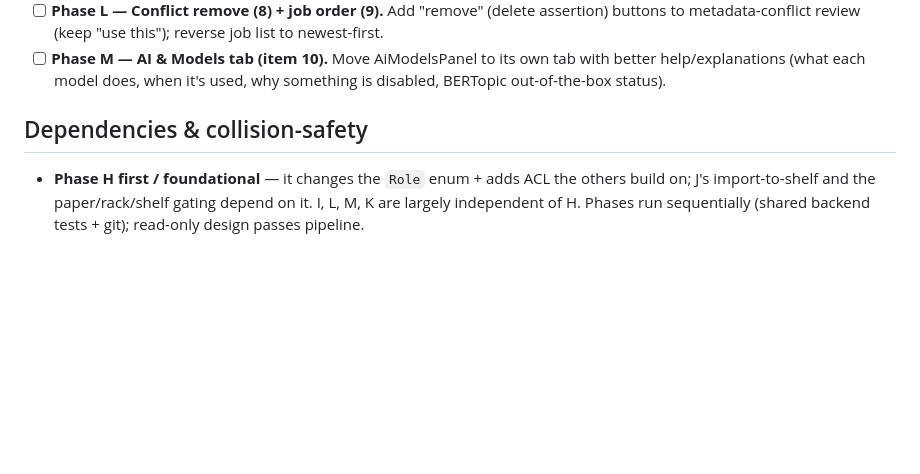
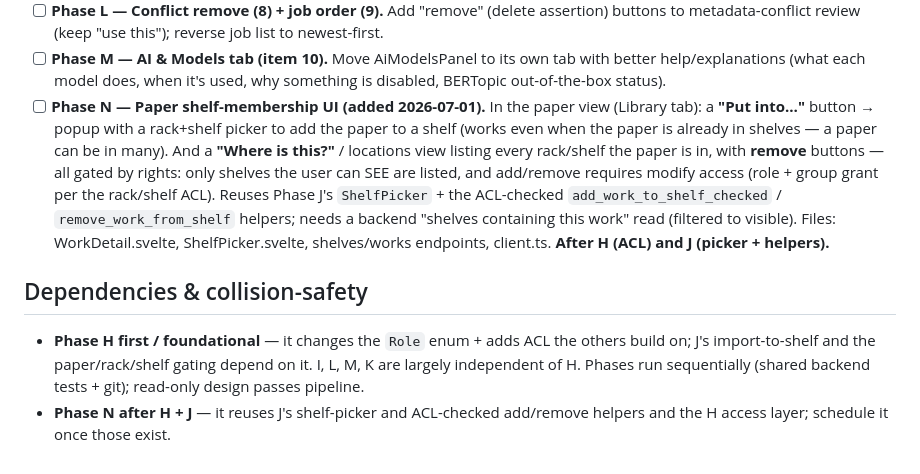
Before and after one commit to radoskov/paracord, a Markdown page: docs/WORKPLAN.md, the part around the change. Drawn GitHub-style; blank space fills up the shorter version.

Commit message:
docs: queue Phase N — paper shelf-membership UI (Put into / Where is this)
Add/remove a paper to/from shelves from the paper view, ACL-gated;
reuses Phase J's shelf picker + helpers and the Phase H access layer.

```diff
--- a/docs/WORKPLAN.md
+++ b/docs/WORKPLAN.md
@@ -654,8 +654,19 @@ Batch of 10 findings. Resolved decisions:
 - [ ] **Phase M — AI & Models tab (item 10).** Move AiModelsPanel to its own tab with better
   help/explanations (what each model does, when it's used, why something is disabled, BERTopic
   out-of-the-box status).
+- [ ] **Phase N — Paper shelf-membership UI (added 2026-07-01).** In the paper view (Library tab):
+  a **"Put into…"** button → popup with a rack+shelf picker to add the paper to a shelf (works even
+  when the paper is already in shelves — a paper can be in many). And a **"Where is this?"** /
+  locations view listing every rack/shelf the paper is in, with **remove** buttons — all gated by
+  rights: only shelves the user can SEE are listed, and add/remove requires modify access (role +
+  group grant per the rack/shelf ACL). Reuses Phase J's `ShelfPicker` + the ACL-checked
+  `add_work_to_shelf_checked` / `remove_work_from_shelf` helpers; needs a backend "shelves containing
+  this work" read (filtered to visible). Files: WorkDetail.svelte, ShelfPicker.svelte, shelves/works
+  endpoints, client.ts. **After H (ACL) and J (picker + helpers).**
 
 ## Dependencies & collision-safety
 - **Phase H first / foundational** — it changes the `Role` enum + adds ACL the others build on; J's
   import-to-shelf and the paper/rack/shelf gating depend on it. I, L, M, K are largely independent of
   H. Phases run sequentially (shared backend tests + git); read-only design passes pipeline.
+- **Phase N after H + J** — it reuses J's shelf-picker and ACL-checked add/remove helpers and the H
+  access layer; schedule it once those exist.
```
